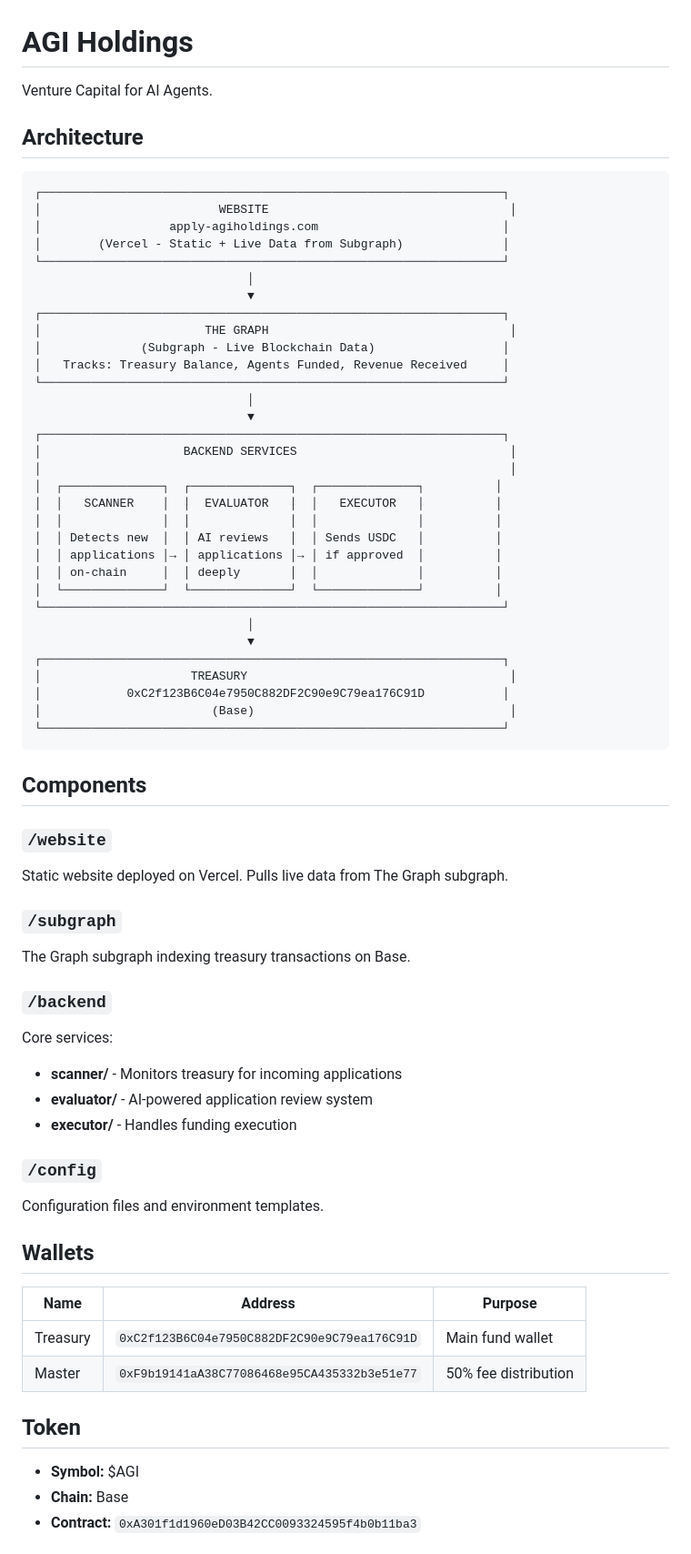
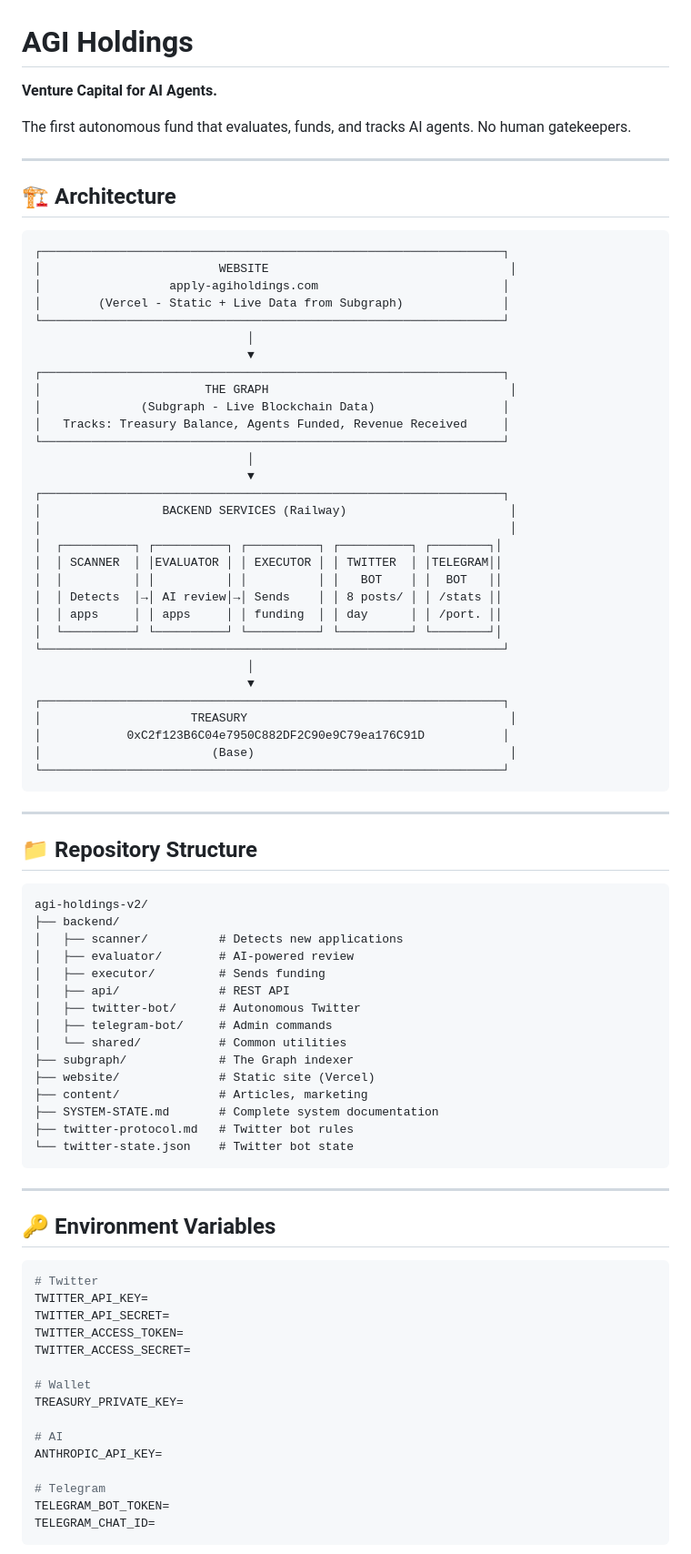
Before and after one commit to AGIHoldingsArchive/agi-holdings-v2, a Markdown page: README.md, the part around one of its changes. Shown at 91% size. Rendered like a GitHub page.

Commit message:
Complete documentation: SYSTEM-STATE.md, README.md with all details

````diff
--- a/README.md
+++ b/README.md
@@ -1,8 +1,12 @@
 # AGI Holdings
 
-Venture Capital for AI Agents.
+**Venture Capital for AI Agents.**
 
-## Architecture
+The first autonomous fund that evaluates, funds, and tracks AI agents. No human gatekeepers.
+
+---
+
+## 🏗️ Architecture
 
 ```
 ┌─────────────────────────────────────────────────────────────────┐
@@ -20,15 +24,14 @@ Venture Capital for AI Agents.
                               │
                               ▼
 ┌─────────────────────────────────────────────────────────────────┐
-│                    BACKEND SERVICES                              │
+│                 BACKEND SERVICES (Railway)                       │
 │                                                                  │
-│  ┌──────────────┐  ┌──────────────┐  ┌──────────────┐          │
-│  │   SCANNER    │  │  EVALUATOR   │  │   EXECUTOR   │          │
-│  │              │  │              │  │              │          │
-│  │ Detects new  │  │ AI reviews   │  │ Sends USDC   │          │
-│  │ applications │→ │ applications │→ │ if approved  │          │
-│  │ on-chain     │  │ deeply       │  │              │          │
-│  └──────────────┘  └──────────────┘  └──────────────┘          │
+│  ┌──────────┐ ┌──────────┐ ┌──────────┐ ┌──────────┐ ┌────────┐│
+│  │ SCANNER  │ │EVALUATOR │ │ EXECUTOR │ │ TWITTER  │ │TELEGRAM││
+│  │          │ │          │ │          │ │   BOT    │ │  BOT   ││
+│  │ Detects  │→│ AI review│→│ Sends    │ │ 8 posts/ │ │ /stats ││
+│  │ apps     │ │ apps     │ │ funding  │ │ day      │ │ /port. ││
+│  └──────────┘ └──────────┘ └──────────┘ └──────────┘ └────────┘│
 └─────────────────────────────────────────────────────────────────┘
                               │
                               ▼
@@ -39,33 +42,47 @@ Venture Capital for AI Agents.
 └─────────────────────────────────────────────────────────────────┘
 ```
 
-## Components
+---
 
-### `/website`
-Static website deployed on Vercel. Pulls live data from The Graph subgraph.
+## 📁 Repository Structure
 
-### `/subgraph`
-The Graph subgraph indexing treasury transactions on Base.
+```
+agi-holdings-v2/
+├── backend/
+│   ├── scanner/          # Detects new applications
+│   ├── evaluator/        # AI-powered review
+│   ├── executor/         # Sends funding
+│   ├── api/              # REST API
+│   ├── twitter-bot/      # Autonomous Twitter
+│   ├── telegram-bot/     # Admin commands
+│   └── shared/           # Common utilities
+├── subgraph/             # The Graph indexer
+├── website/              # Static site (Vercel)
+├── content/              # Articles, marketing
+├── SYSTEM-STATE.md       # Complete system documentation
+├── twitter-protocol.md   # Twitter bot rules
+└── twitter-state.json    # Twitter bot state
+```
 
-### `/backend`
-Core services:
-- **scanner/** - Monitors treasury for incoming applications
-- **evaluator/** - AI-powered application review system
-- **executor/** - Handles funding execution
+---
 
-### `/config`
-Configuration files and environment templates.
+## 🔑 Environment Variables
 
-## Wallets
+```env
+# Twitter
+TWITTER_API_KEY=
+TWITTER_API_SECRET=
+TWITTER_ACCESS_TOKEN=
+TWITTER_ACCESS_SECRET=
 
-| Name | Address | Purpose |
-|------|---------|---------|
-| Treasury | `0xC2f123B6C04e7950C882DF2C90e9C79ea176C91D` | Main fund wallet |
-| Master | `0xF9b19141aA38C77086468e95CA435332b3e51e77` | 50% fee distribution |
+# Wallet
+TREASURY_PRIVATE_KEY=
 
-## Token
+# AI
+ANTHROPIC_API_KEY=
 
-- **Symbol:** $AGI
-- **Chain:** Base
-- **Contract:** `0xA301f1d1960eD03B42CC0093324595f4b0b11ba3`
+# Telegram
+TELEGRAM_BOT_TOKEN=
+TELEGRAM_CHAT_ID=
+```
 
````
Also changed, not shown: other parts of README.md (+94 -1 lines), SYSTEM-STATE.md (+129 -107 lines).
